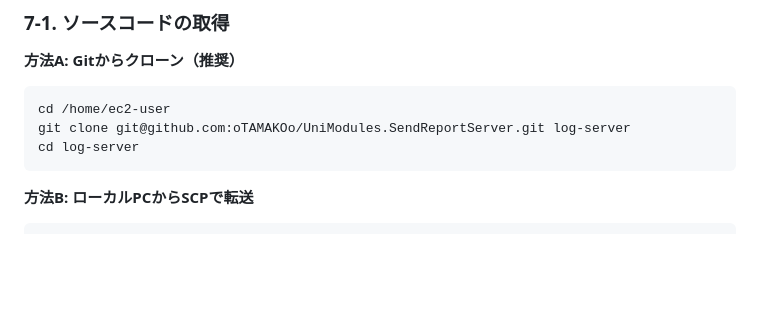
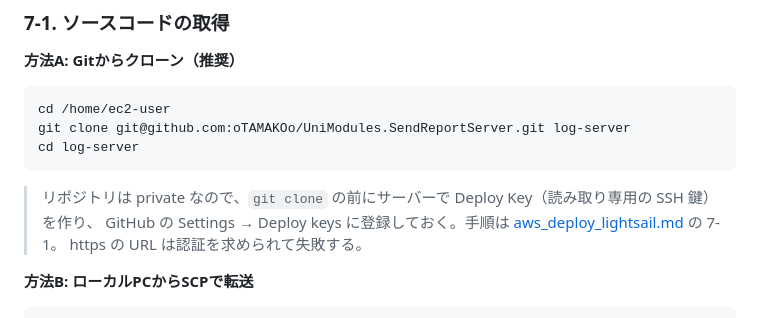
Before and after one commit to oTAMAKOo/UniModules.SendReportServer, a Markdown page: docs/aws_deploy_standard.md, the part around the change. Rendered like a GitHub page; blank space fills up the shorter version.

````diff
--- a/docs/aws_deploy_standard.md
+++ b/docs/aws_deploy_standard.md
@@ -342,6 +342,10 @@ cd /home/ec2-user
 git clone git@github.com:oTAMAKOo/UniModules.SendReportServer.git log-server
 cd log-server
 ```
+
+> リポジトリは private なので、`git clone` の前にサーバーで Deploy Key（読み取り専用の SSH 鍵）を作り、
+> GitHub の Settings → Deploy keys に登録しておく。手順は [aws_deploy_lightsail.md](aws_deploy_lightsail.md) の 7-1。
+> https の URL は認証を求められて失敗する。
 
 **方法B: ローカルPCからSCPで転送**
 ```bash
````
Also changed, not shown: docs/aws_deploy_budget.md (+4 -0 lines), docs/aws_deploy_lightsail.md (+37 -2 lines).
